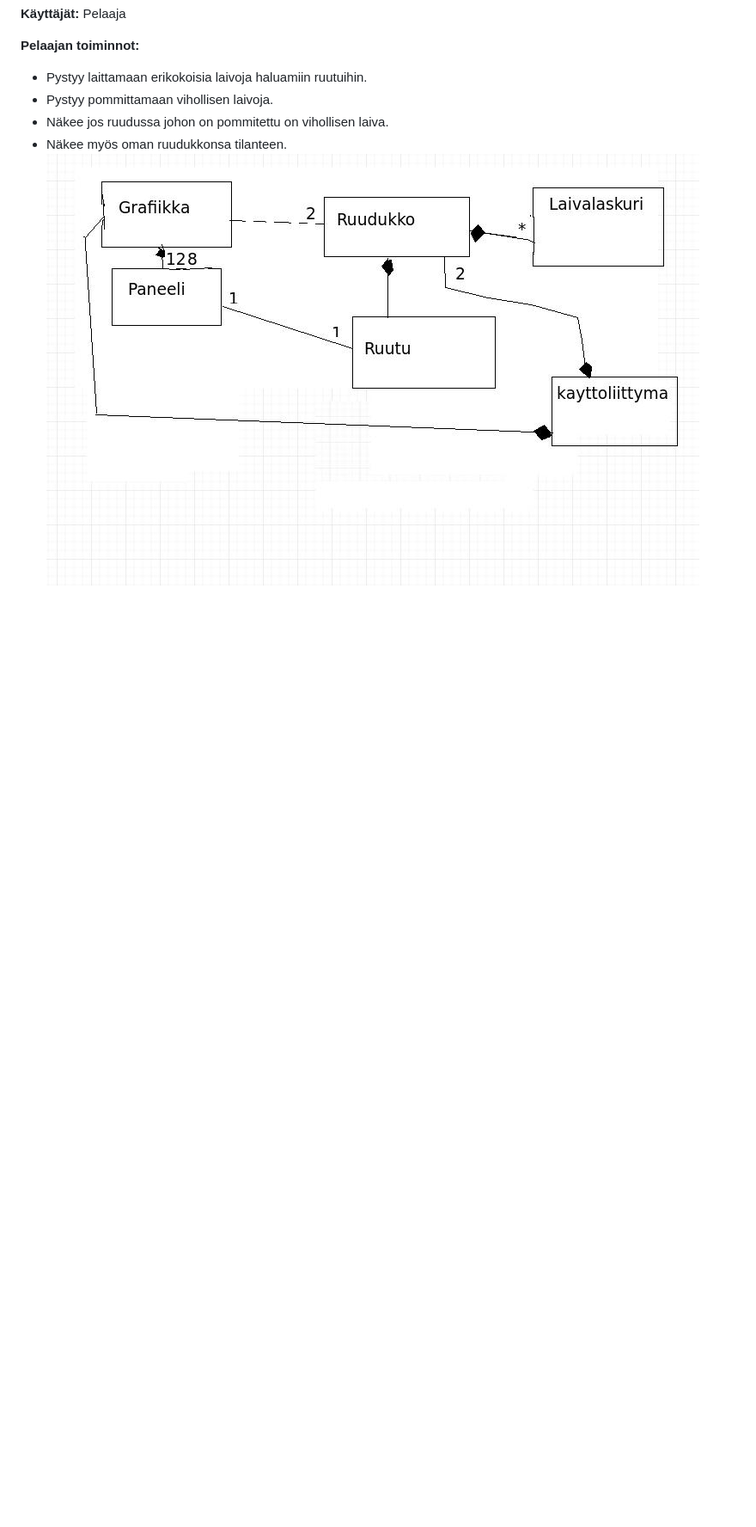
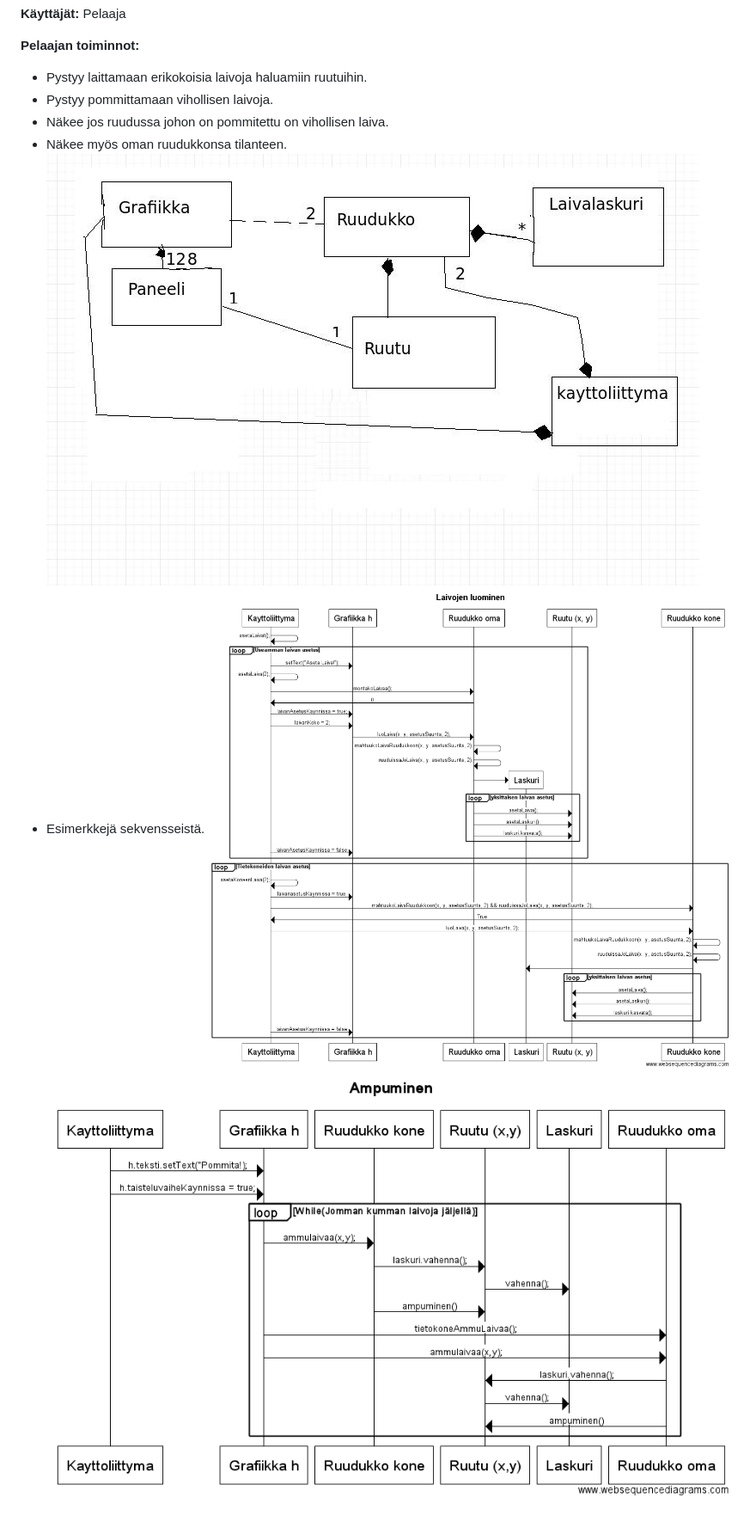
Before and after one commit to laatopi/SoutuveneidenUpotus, a Markdown page: dokumentaatio/aihemaarittely.md, the part around the change. Shown: that part at 86% size. GitHub-like rendering; pictures changed too: dokumentaatio/ampuminen.png (added), dokumentaatio/laivanLuominen.png (added); blank space fills up the shorter version.

Commit message:
Sekvenssikaavioiden lisääminen

```diff
--- a/dokumentaatio/aihemaarittely.md
+++ b/dokumentaatio/aihemaarittely.md
@@ -8,3 +8,6 @@
 - Näkee jos ruudussa johon on pommitettu on vihollisen laiva.
 - Näkee myös oman ruudukkonsa tilanteen.
 ![Alt text](https://github.com/laatopi/SoutuveneidenUpotus/blob/master/dokumentaatio/kaavio.jpeg)
+- Esimerkkejä sekvensseistä.
+![Alt text](https://github.com/laatopi/SoutuveneidenUpotus/blob/master/dokumentaatio/laivanLuominen.png)
+![Alt text](https://github.com/laatopi/SoutuveneidenUpotus/blob/master/dokumentaatio/ampuminen.png)
```
